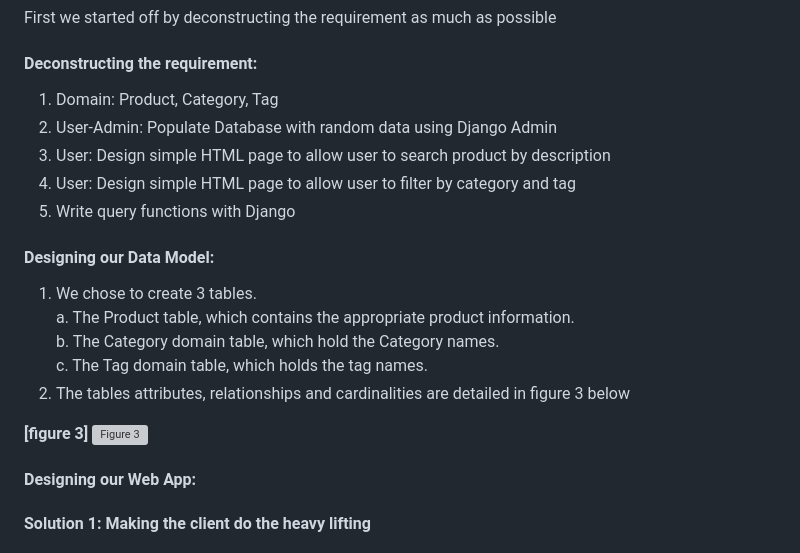
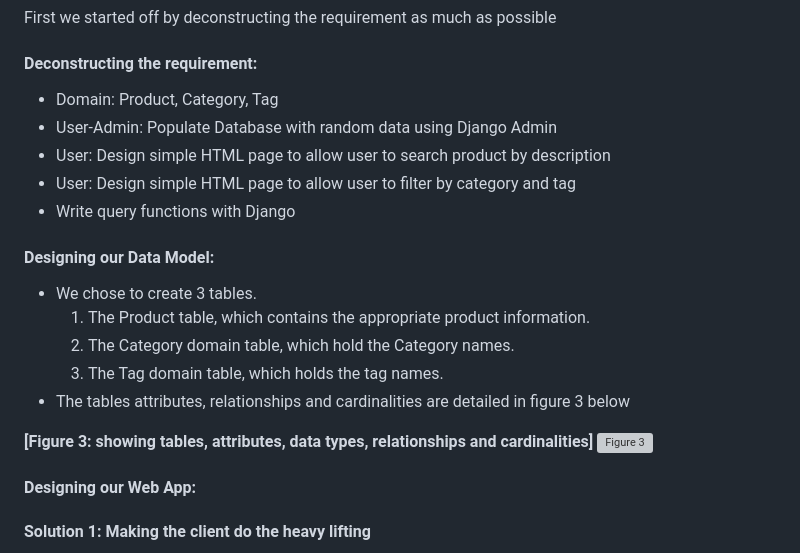
Before and after one commit to ahmadsaadat/Python_Django, a Markdown page: readme.md, the part around the change. GitHub-like rendering; grey boxes are pictures that could not be loaded.

Commit message:
chore: increasing readability 3

```diff
--- a/readme.md
+++ b/readme.md
@@ -40,21 +40,21 @@ Please let me know if you have any questions about this project.
 
 First we started off by deconstructing the requirement as much as possible
 #### Deconstructing the requirement:
-1. Domain: Product, Category, Tag
-2. User-Admin: Populate Database with random data using Django Admin
-3. User: Design simple HTML page to allow user to search product by description
-4. User: Design simple HTML page to allow user to filter by category and tag
-5. Write query functions with Django
+- Domain: Product, Category, Tag
+- User-Admin: Populate Database with random data using Django Admin
+- User: Design simple HTML page to allow user to search product by description
+- User: Design simple HTML page to allow user to filter by category and tag
+- Write query functions with Django
 
 #### Designing our Data Model:
 
-1. We chose to create 3 tables. <br>
-a. The Product table, which contains the appropriate product information.<br>
-b. The Category domain table, which hold the Category names. <br>
-c. The Tag domain table, which holds the tag names. <br>
-2. The tables attributes, relationships and cardinalities are detailed in figure 3 below
+- We chose to create 3 tables. <br>
+    1. The Product table, which contains the appropriate product information.<br>
+    2. The Category domain table, which hold the Category names. <br>
+    3. The Tag domain table, which holds the tag names. <br>
+- The tables attributes, relationships and cardinalities are detailed in figure 3 below
 
-**[figure 3]**
+**[Figure 3: showing tables, attributes, data types, relationships and cardinalities]**
 ![Figure 3](https://ecommerce-app-bucket.s3.amazonaws.com/ERD.png)
 
 
```
